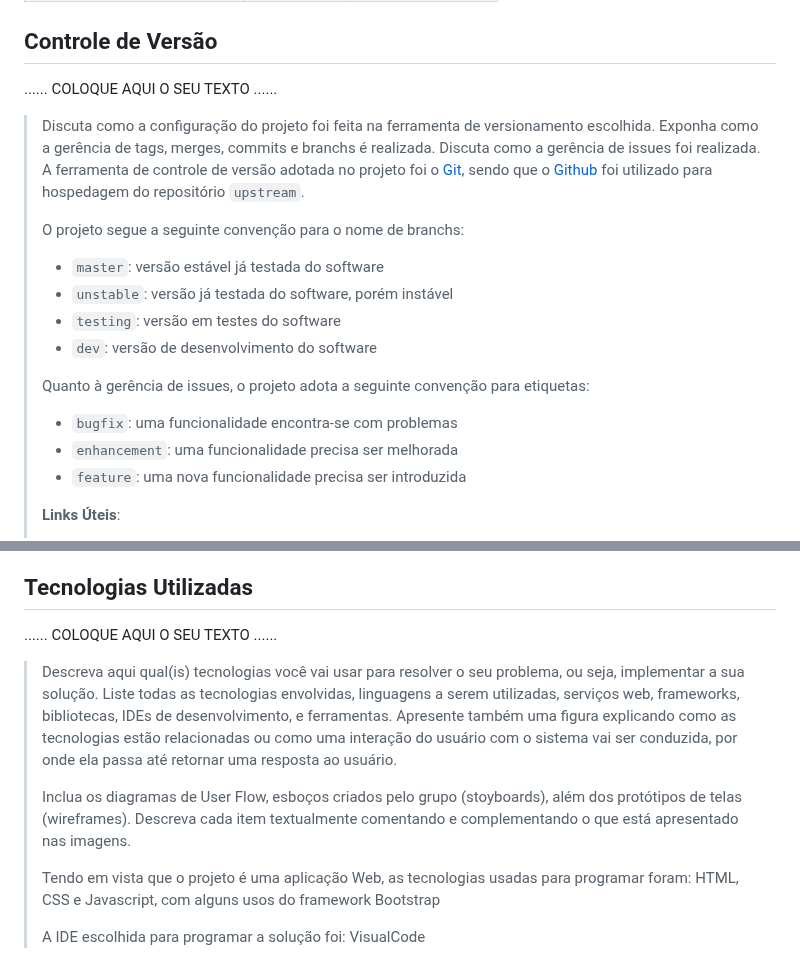
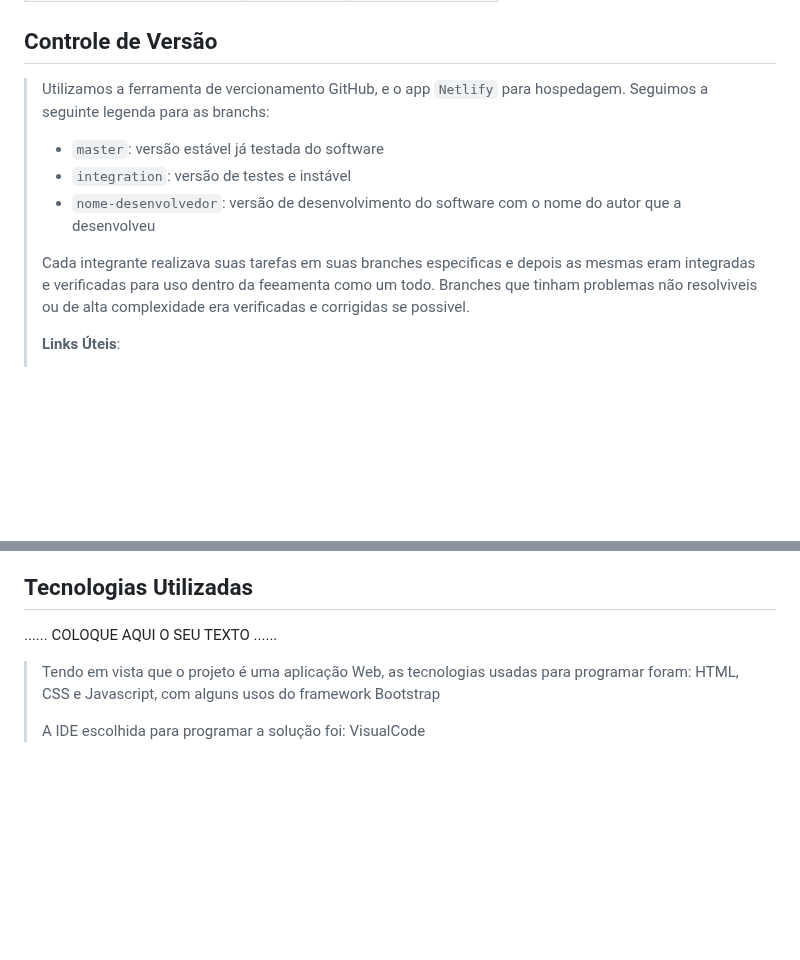
Before and after one commit to ICEI-PUC-Minas-PMGES-TI/pmg-es-2024-1-ti1-2401100-g2-ma-organizacao-de-tempo-1, a Markdown page: docs/relatorio/Relatorio Tecnico - TEMPLATE.md, 2 parts joined by grey strips. Drawn GitHub-style; blank space fills up the shorter version.

```diff
--- a/docs/relatorio/Relatorio Tecnico - TEMPLATE.md
+++ b/docs/relatorio/Relatorio Tecnico - TEMPLATE.md
@@ -209,29 +209,16 @@ A divisão de tarefas foi que cada integrante ficará com 2 funcionalidades, sej
 
 ## Controle de Versão
 
-......  COLOQUE AQUI O SEU TEXTO ......
-
-> Discuta como a configuração do projeto foi feita na ferramenta de
-> versionamento escolhida. Exponha como a gerência de tags, merges,
-> commits e branchs é realizada. Discuta como a gerência de issues foi
-> realizada.
-> A ferramenta de controle de versão adotada no projeto foi o
-> [Git](https://git-scm.com/), sendo que o [Github](https://github.com)
-> foi utilizado para hospedagem do repositório `upstream`.
->
-> O projeto segue a seguinte convenção para o nome de branchs:
+> Utilizamos a ferramenta de vercionamento GitHub, e o app `Netlify` para hospedagem.
+> Seguimos a seguinte legenda para as branchs:
 >
 > - `master`: versão estável já testada do software
-> - `unstable`: versão já testada do software, porém instável
-> - `testing`: versão em testes do software
-> - `dev`: versão de desenvolvimento do software
+> - `integration`: versão de testes e instável
+> - `nome-desenvolvedor`: versão de desenvolvimento do software com o nome do autor que a desenvolveu
 >
-> Quanto à gerência de issues, o projeto adota a seguinte convenção para
-> etiquetas:
->
-> - `bugfix`: uma funcionalidade encontra-se com problemas
-> - `enhancement`: uma funcionalidade precisa ser melhorada
-> - `feature`: uma nova funcionalidade precisa ser introduzida
+> Cada integrante realizava suas tarefas em suas branches especificas e depois as mesmas eram integradas e verificadas
+> para uso dentro da feeamenta como um todo.
+> Branches que tinham problemas não resolviveis ou de alta complexidade era verificadas e corrigidas se possivel.
 >
 > **Links Úteis**:
 > - [Tutorial GitHub](https://guides.github.com/activities/hello-world/)
@@ -253,19 +240,6 @@ A divisão de tarefas foi que cada integrante ficará com 2 funcionalidades, sej
 
 ......  COLOQUE AQUI O SEU TEXTO ......
 
-> Descreva aqui qual(is) tecnologias você vai usar para resolver o seu
-> problema, ou seja, implementar a sua solução. Liste todas as
-> tecnologias envolvidas, linguagens a serem utilizadas, serviços web,
-> frameworks, bibliotecas, IDEs de desenvolvimento, e ferramentas.
-> Apresente também uma figura explicando como as tecnologias estão
-> relacionadas ou como uma interação do usuário com o sistema vai ser
-> conduzida, por onde ela passa até retornar uma resposta ao usuário.
->
-> Inclua os diagramas de User Flow, esboços criados pelo grupo
-> (stoyboards), além dos protótipos de telas (wireframes). Descreva cada
-> item textualmente comentando e complementando o que está apresentado
-> nas imagens.
->
 > Tendo em vista que o projeto é uma aplicação Web, as tecnologias
 > usadas para programar foram:
 > HTML, CSS e Javascript, com alguns usos do framework Bootstrap
```
Also changed, not shown: other parts of docs/relatorio/Relatorio Tecnico - TEMPLATE.md (+1 -1 lines).
